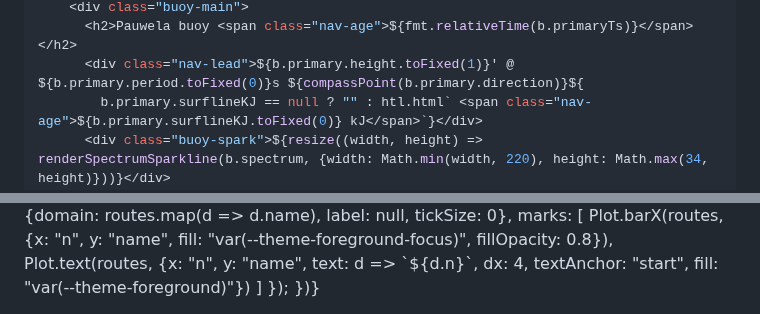
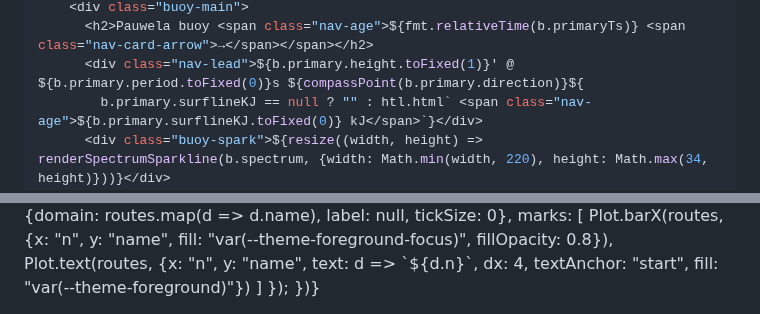
Before and after one commit to dustin/dwp, a Markdown page: web/hub/index.md, 2 parts joined by grey strips. GitHub-like rendering.

```diff
--- a/web/hub/index.md
+++ b/web/hub/index.md
@@ -58,5 +58,5 @@ function buoyCard(b) {
     <div class="buoy-main">
-      <h2>Pauwela buoy <span class="nav-age">${fmt.relativeTime(b.primaryTs)}</span></h2>
+      <h2>Pauwela buoy <span class="nav-age">${fmt.relativeTime(b.primaryTs)} <span class="nav-card-arrow">→</span></span></h2>
       <div class="nav-lead">${b.primary.height.toFixed(1)}′ @ ${b.primary.period.toFixed(0)}s ${compassPoint(b.primary.direction)}${
         b.primary.surflineKJ == null ? "" : htl.html` <span class="nav-age">${b.primary.surflineKJ.toFixed(0)} kJ</span>`}</div>
       <div class="buoy-spark">${resize((width, height) => renderSpectrumSparkline(b.spectrum, {width: Math.min(width, 220), height: Math.max(34, height)}))}</div>
@@ -211,7 +211,7 @@ const runLink = d => `https://${d.riderSlug}.downwind.pro/run.html?id=${d.id}`;
     border-color: color-mix(in srgb, var(--theme-foreground-focus) 25%, transparent); }
   a.nav-card:hover { border-color: var(--theme-foreground-focus); }
   .nav-card-arrow { color: var(--theme-foreground-focus); }
-  .buoy-card { display: flex; gap: 0.75rem; }
+  a.nav-card.buoy-card { flex-direction: row; gap: 0.75rem; }
   .buoy-main { flex: 1; min-width: 0; display: flex; flex-direction: column; gap: 0.3rem; }
   .buoy-spark { flex: 1; min-height: 34px; }
   .rider-host { margin-top: auto; padding-top: 0.4rem; font-size: 0.8rem; color: var(--theme-foreground-focus); }
```
Also changed, not shown: other parts of web/hub/index.md (+3 -3 lines), web/hub/buoy.md (added, +239 -0 lines).
